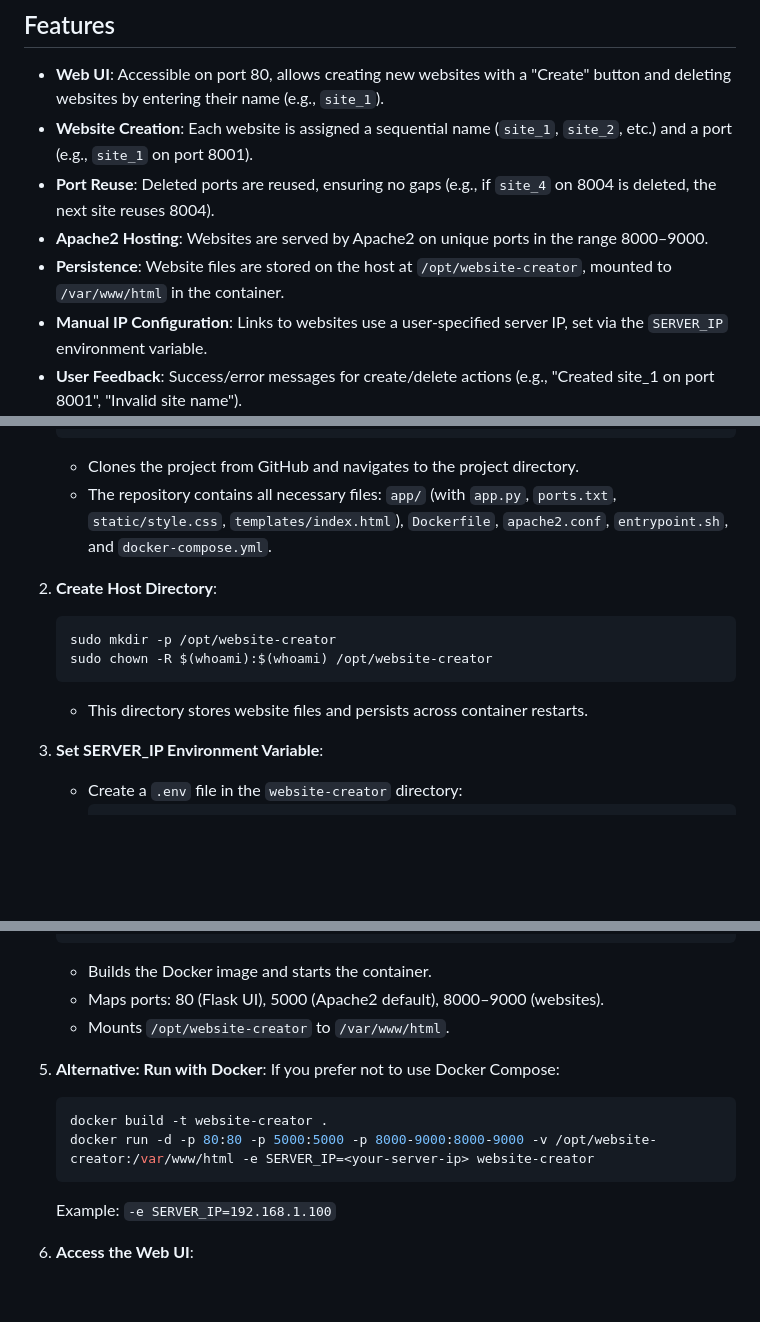
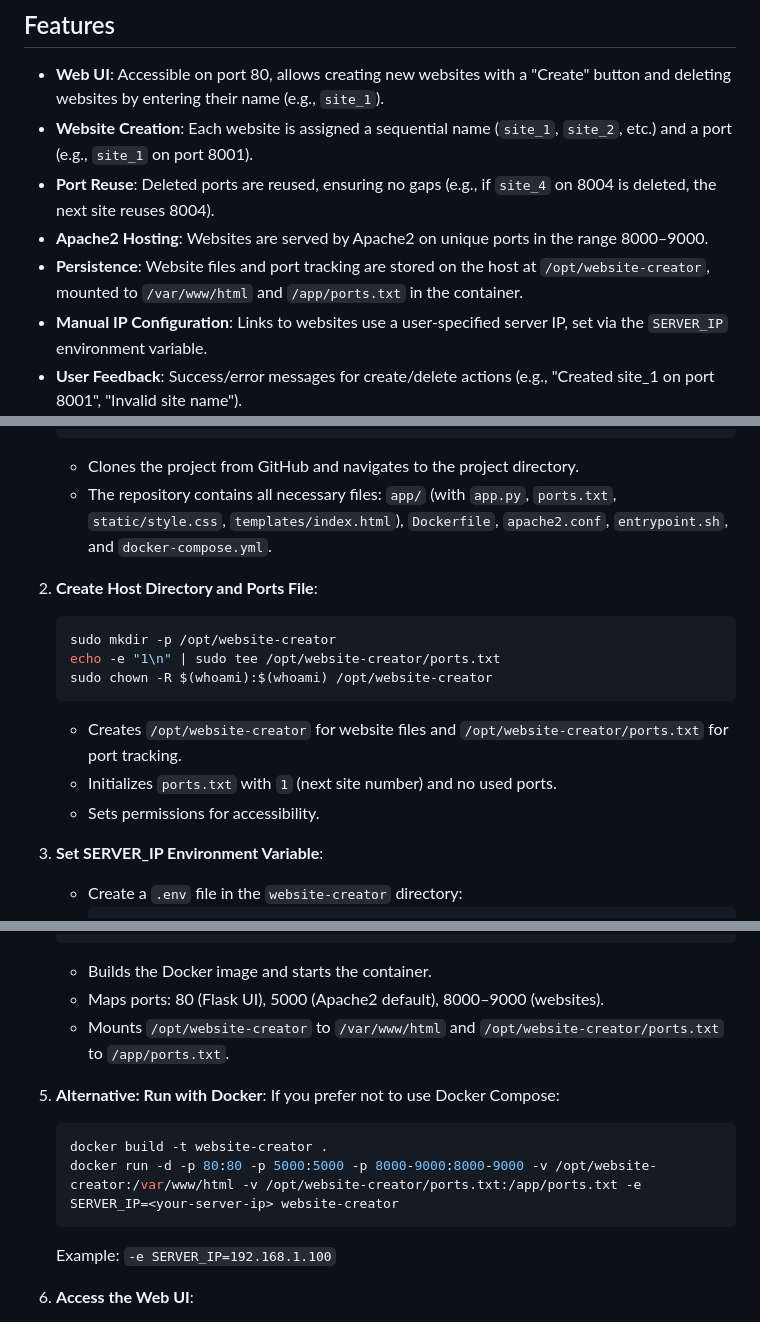
Before and after one commit to UndercoverComputing/website-creator, a Markdown page: README.md, 3 parts joined by grey strips. Drawn GitHub-style; blank space fills up the shorter version.

````diff
--- a/README.md
+++ b/README.md
@@ -7,7 +7,7 @@ This project provides a web-based interface to create and manage simple websites
 - **Website Creation**: Each website is assigned a sequential name (`site_1`, `site_2`, etc.) and a port (e.g., `site_1` on port 8001).
 - **Port Reuse**: Deleted ports are reused, ensuring no gaps (e.g., if `site_4` on 8004 is deleted, the next site reuses 8004).
 - **Apache2 Hosting**: Websites are served by Apache2 on unique ports in the range 8000–9000.
-- **Persistence**: Website files are stored on the host at `/opt/website-creator`, mounted to `/var/www/html` in the container.
+- **Persistence**: Website files and port tracking are stored on the host at `/opt/website-creator`, mounted to `/var/www/html` and `/app/ports.txt` in the container.
 - **Manual IP Configuration**: Links to websites use a user-specified server IP, set via the `SERVER_IP` environment variable.
 - **User Feedback**: Success/error messages for create/delete actions (e.g., "Created site_1 on port 8001", "Invalid site name").
 
@@ -27,12 +27,15 @@ This project provides a web-based interface to create and manage simple websites
    - Clones the project from GitHub and navigates to the project directory.
    - The repository contains all necessary files: `app/` (with `app.py`, `ports.txt`, `static/style.css`, `templates/index.html`), `Dockerfile`, `apache2.conf`, `entrypoint.sh`, and `docker-compose.yml`.
 
-2. **Create Host Directory**:
+2. **Create Host Directory and Ports File**:
    ```bash
    sudo mkdir -p /opt/website-creator
+   echo -e "1\n" | sudo tee /opt/website-creator/ports.txt
    sudo chown -R $(whoami):$(whoami) /opt/website-creator
    ```
-   - This directory stores website files and persists across container restarts.
+   - Creates `/opt/website-creator` for website files and `/opt/website-creator/ports.txt` for port tracking.
+   - Initializes `ports.txt` with `1` (next site number) and no used ports.
+   - Sets permissions for accessibility.
 
 3. **Set SERVER_IP Environment Variable**:
    - Create a `.env` file in the `website-creator` directory:
@@ -55,13 +58,13 @@ This project provides a web-based interface to create and manage simple websites
    ```
    - Builds the Docker image and starts the container.
    - Maps ports: 80 (Flask UI), 5000 (Apache2 default), 8000–9000 (websites).
-   - Mounts `/opt/website-creator` to `/var/www/html`.
+   - Mounts `/opt/website-creator` to `/var/www/html` and `/opt/website-creator/ports.txt` to `/app/ports.txt`.
 
 5. **Alternative: Run with Docker**:
    If you prefer not to use Docker Compose:
    ```bash
    docker build -t website-creator .
-   docker run -d -p 80:80 -p 5000:5000 -p 8000-9000:8000-9000 -v /opt/website-creator:/var/www/html -e SERVER_IP=<your-server-ip> website-creator
+   docker run -d -p 80:80 -p 5000:5000 -p 8000-9000:8000-9000 -v /opt/website-creator:/var/www/html -v /opt/website-creator/ports.txt:/app/ports.txt -e SERVER_IP=<your-server-ip> website-creator
    ```
    Example: `-e SERVER_IP=192.168.1.100`
 
````
Also changed, not shown: other parts of README.md (+16 -12 lines).
